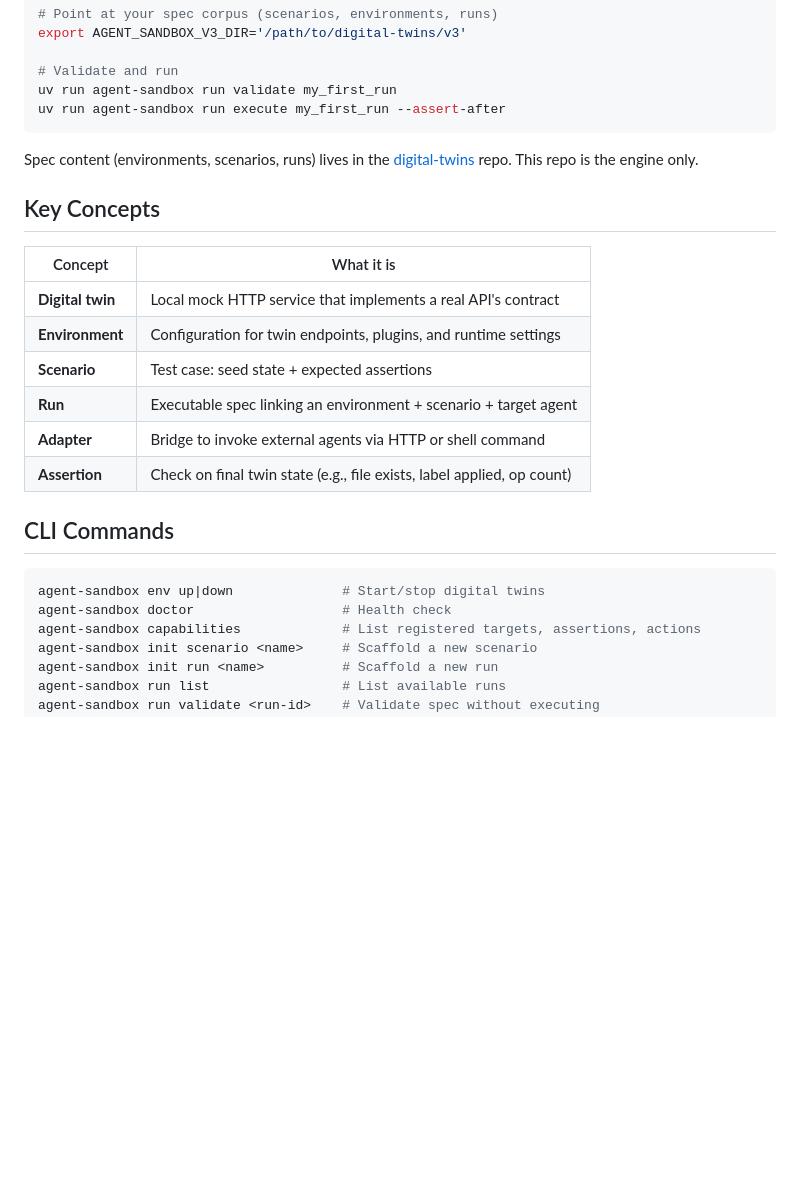
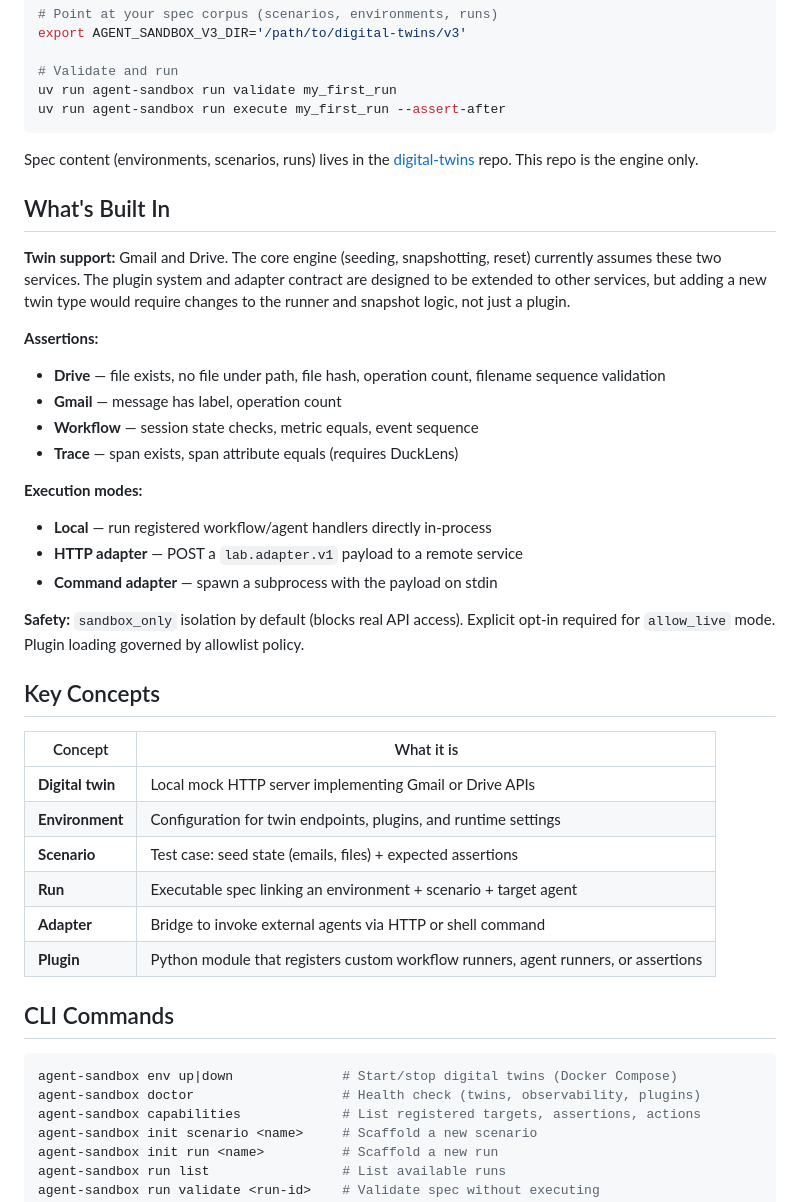
Before and after one commit to richard-gyiko/agent_sandbox, a Markdown page: README.md, the part around one of its changes. GitHub-like rendering; blank space fills up the shorter version.

````diff
--- a/README.md
+++ b/README.md
@@ -47,22 +45,39 @@ uv run agent-sandbox run execute my_first_run --assert-after
 
 Spec content (environments, scenarios, runs) lives in the [digital-twins](https://github.com/richard-gyiko/digital-twins) repo. This repo is the engine only.
 
+## What's Built In
+
+**Twin support:** Gmail and Drive. The core engine (seeding, snapshotting, reset) currently assumes these two services. The plugin system and adapter contract are designed to be extended to other services, but adding a new twin type would require changes to the runner and snapshot logic, not just a plugin.
+
+**Assertions:**
+- **Drive** — file exists, no file under path, file hash, operation count, filename sequence validation
+- **Gmail** — message has label, operation count
+- **Workflow** — session state checks, metric equals, event sequence
+- **Trace** — span exists, span attribute equals (requires DuckLens)
+
+**Execution modes:**
+- **Local** — run registered workflow/agent handlers directly in-process
+- **HTTP adapter** — POST a `lab.adapter.v1` payload to a remote service
+- **Command adapter** — spawn a subprocess with the payload on stdin
+
+**Safety:** `sandbox_only` isolation by default (blocks real API access). Explicit opt-in required for `allow_live` mode. Plugin loading governed by allowlist policy.
+
 ## Key Concepts
 
 | Concept | What it is |
 |---------|-----------|
-| **Digital twin** | Local mock HTTP service that implements a real API's contract |
+| **Digital twin** | Local mock HTTP server implementing Gmail or Drive APIs |
 | **Environment** | Configuration for twin endpoints, plugins, and runtime settings |
-| **Scenario** | Test case: seed state + expected assertions |
+| **Scenario** | Test case: seed state (emails, files) + expected assertions |
 | **Run** | Executable spec linking an environment + scenario + target agent |
 | **Adapter** | Bridge to invoke external agents via HTTP or shell command |
-| **Assertion** | Check on final twin state (e.g., file exists, label applied, op count) |
+| **Plugin** | Python module that registers custom workflow runners, agent runners, or assertions |
 
 ## CLI Commands
 
 ```bash
-agent-sandbox env up|down              # Start/stop digital twins
-agent-sandbox doctor                   # Health check
+agent-sandbox env up|down              # Start/stop digital twins (Docker Compose)
+agent-sandbox doctor                   # Health check (twins, observability, plugins)
 agent-sandbox capabilities             # List registered targets, assertions, actions
 agent-sandbox init scenario <name>     # Scaffold a new scenario
 agent-sandbox init run <name>          # Scaffold a new run
````
Also changed, not shown: other parts of README.md (+7 -9 lines).
